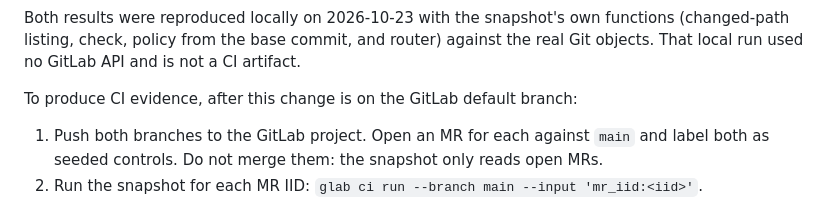
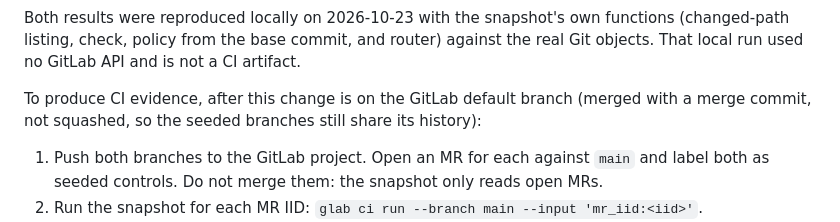
Before and after one commit to annatchijova/to-build-a-fire, a Markdown page: docs/generated-artifacts.md, the part around the change. Drawn GitHub-style.

Commit message:
docs: require a non-squash merge for seeded controls
Co-Authored-By: Claude Opus 5.5 <noreply@anthropic.com>
Claude-Session: https://claude.ai/code/session_01NuNC2WKScmwTqXMK1yasYf

```diff
--- a/docs/generated-artifacts.md
+++ b/docs/generated-artifacts.md
@@ -60,7 +60,9 @@ functions (changed-path listing, check, policy from the base commit, and
 router) against the real Git objects. That local run used no GitLab API and is
 not a CI artifact.
 
-To produce CI evidence, after this change is on the GitLab default branch:
+To produce CI evidence, after this change is on the GitLab default branch
+(merged with a merge commit, not squashed, so the seeded branches still share
+its history):
 
 1. Push both branches to the GitLab project. Open an MR for each against `main`
    and label both as seeded controls. Do not merge them: the snapshot only
```
